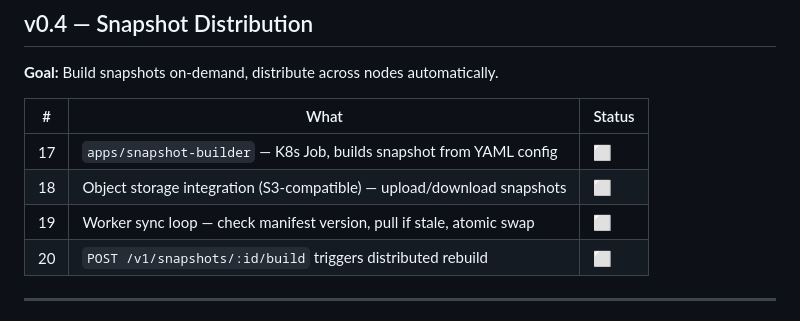
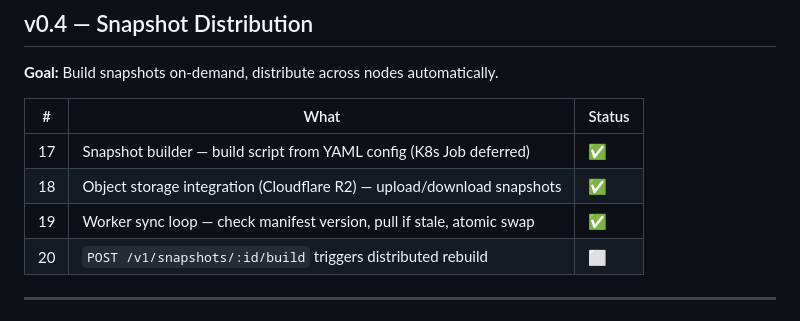
Before and after one commit to arek-e/paws, a Markdown page: docs/roadmap.md, the part around the change. GitHub-like rendering.

Commit message:
docs: mark snapshot distribution items #17-19 as done

```diff
--- a/docs/roadmap.md
+++ b/docs/roadmap.md
@@ -70,9 +70,9 @@ least-loaded.
 
 | #   | What                                                                   | Status |
 | --- | ---------------------------------------------------------------------- | ------ |
-| 17  | `apps/snapshot-builder` — K8s Job, builds snapshot from YAML config    | ⬜     |
-| 18  | Object storage integration (S3-compatible) — upload/download snapshots | ⬜     |
-| 19  | Worker sync loop — check manifest version, pull if stale, atomic swap  | ⬜     |
+| 17  | Snapshot builder — build script from YAML config (K8s Job deferred)    | ✅     |
+| 18  | Object storage integration (Cloudflare R2) — upload/download snapshots | ✅     |
+| 19  | Worker sync loop — check manifest version, pull if stale, atomic swap  | ✅     |
 | 20  | `POST /v1/snapshots/:id/build` triggers distributed rebuild            | ⬜     |
 
 ---
```
